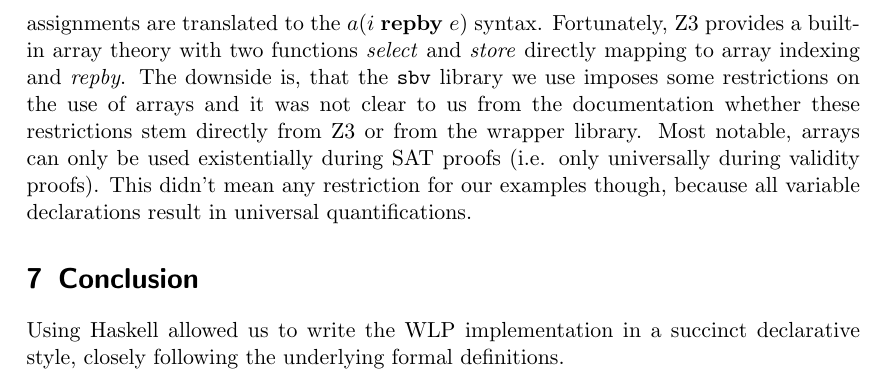
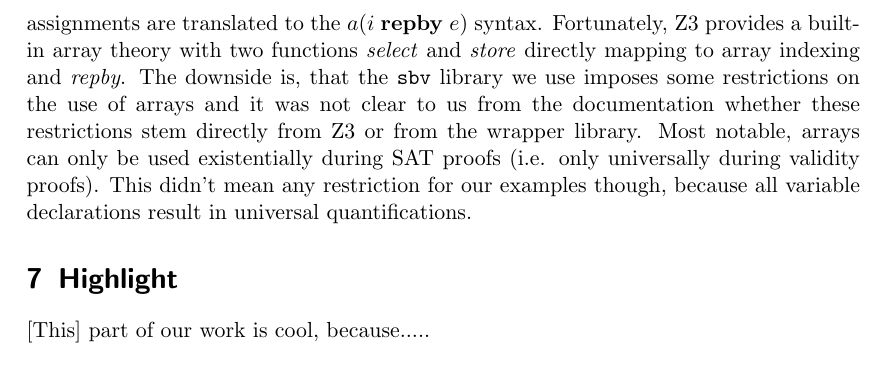
Before and after one commit to fatho/program-verification-engine, a LaTeX document (doc/report.tex): part of page 8 of 8, cut so that both start at the same text. Compiled offline with pdfLaTeX.

```diff
--- a/doc/report.tex
+++ b/doc/report.tex
@@ -389,12 +393,9 @@
 result in universal quantifications.
 
 %==================================================================================================
-\section{Conclusion}
+\section{Highlight}
 %==================================================================================================
 
-Using Haskell allowed us to write the WLP implementation in a succinct declarative
-style, closely following the underlying formal definitions.
-
-% TODO: other conlusions
+[This] part of our work is cool, because.....
 
 \end{document}
```
Also changed, not shown: doc/report.tex (4 more changed lines).
